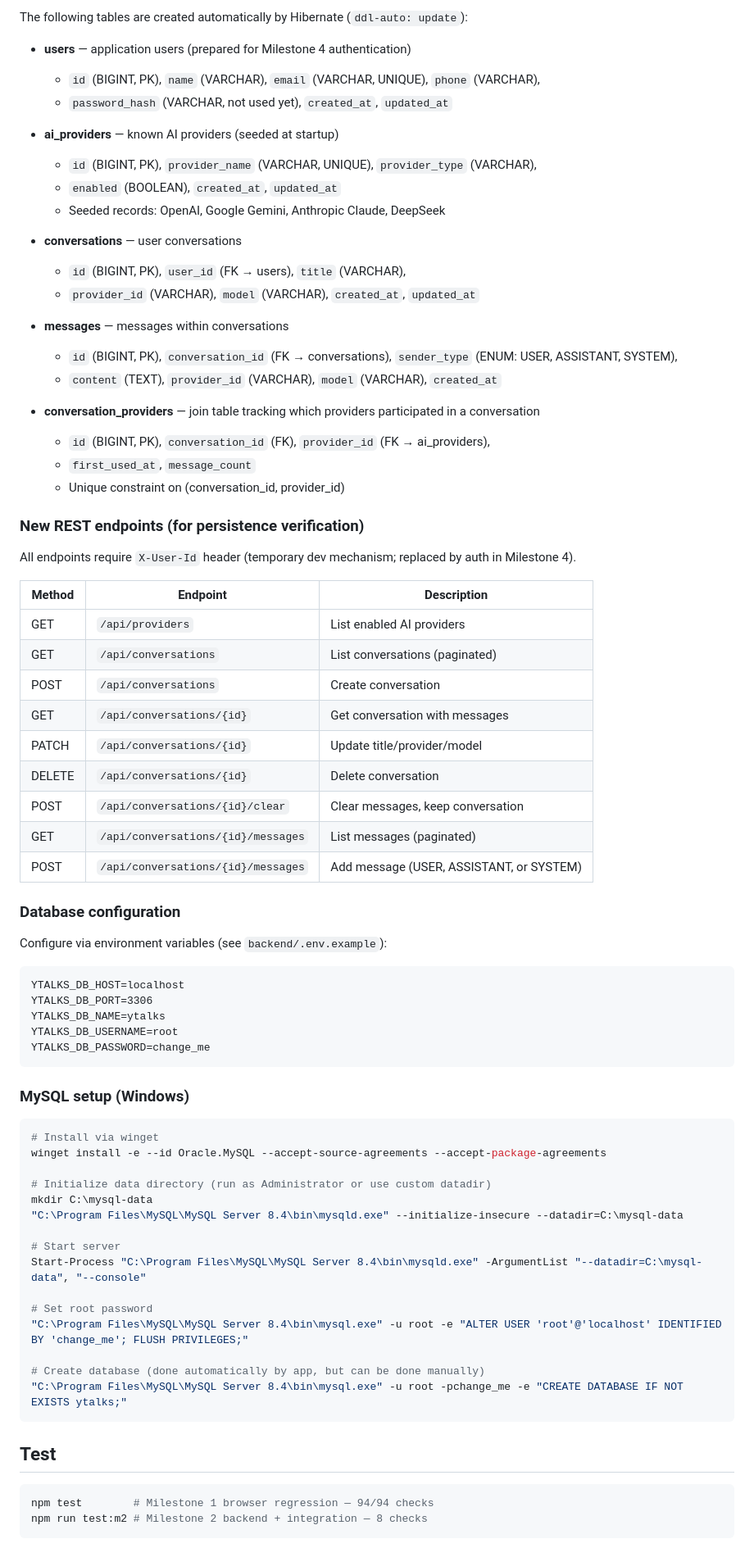
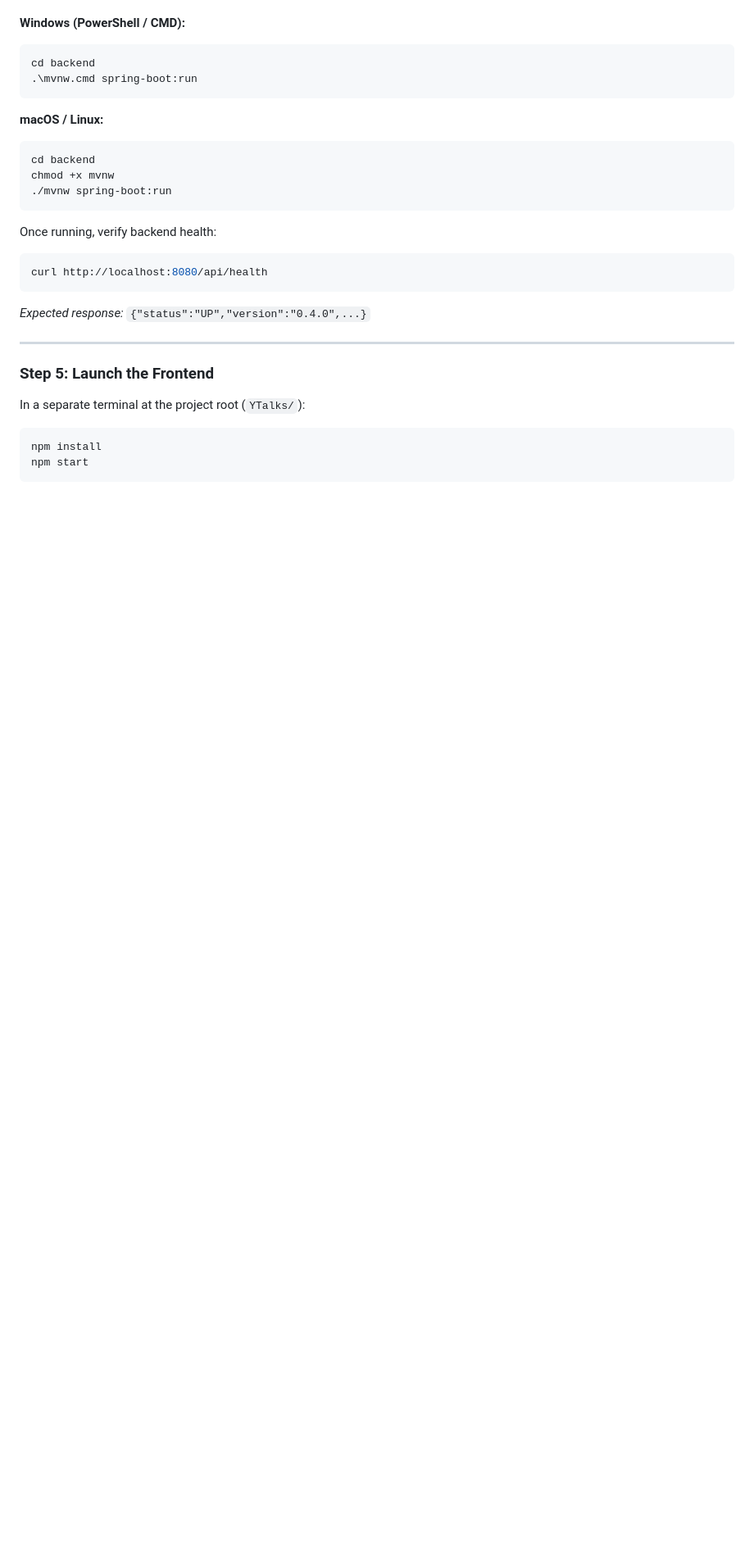
Before and after one commit to Shubham-0402/YTalks, a Markdown page: README.md, the part around one of its changes. Shown at 82% size. GitHub-like rendering; blank space fills up the shorter version.

````diff
--- a/README.md
+++ b/README.md
@@ -94,79 +214,30 @@ that produced them, never a per-provider copy.
-The following tables are created automatically by Hibernate (`ddl-auto: update`):
-
-- **users** — application users (prepared for Milestone 4 authentication)
-  - `id` (BIGINT, PK), `name` (VARCHAR), `email` (VARCHAR, UNIQUE), `phone` (VARCHAR),
-  - `password_hash` (VARCHAR, not used yet), `created_at`, `updated_at`
-
-- **ai_providers** — known AI providers (seeded at startup)
-  - `id` (BIGINT, PK), `provider_name` (VARCHAR, UNIQUE), `provider_type` (VARCHAR),
-  - `enabled` (BOOLEAN), `created_at`, `updated_at`
-  - Seeded records: OpenAI, Google Gemini, Anthropic Claude, DeepSeek
-
-- **conversations** — user conversations
-  - `id` (BIGINT, PK), `user_id` (FK → users), `title` (VARCHAR),
-  - `provider_id` (VARCHAR), `model` (VARCHAR), `created_at`, `updated_at`
-
-- **messages** — messages within conversations
-  - `id` (BIGINT, PK), `conversation_id` (FK → conversations), `sender_type` (ENUM: USER, ASSISTANT, SYSTEM),
-  - `content` (TEXT), `provider_id` (VARCHAR), `model` (VARCHAR), `created_at`
-
-- **conversation_providers** — join table tracking which providers participated in a conversation
-  - `id` (BIGINT, PK), `conversation_id` (FK), `provider_id` (FK → ai_providers),
-  - `first_used_at`, `message_count`
-  - Unique constraint on (conversation_id, provider_id)
-
-### New REST endpoints (for persistence verification)
-
-All endpoints require `X-User-Id` header (temporary dev mechanism; replaced by auth in Milestone 4).
-
-| Method | Endpoint | Description |
-|--------|----------|-------------|
-| GET | `/api/providers` | List enabled AI providers |
-| GET | `/api/conversations` | List conversations (paginated) |
-| POST | `/api/conversations` | Create conversation |
-| GET | `/api/conversations/{id}` | Get conversation with messages |
-| PATCH | `/api/conversations/{id}` | Update title/provider/model |
-| DELETE | `/api/conversations/{id}` | Delete conversation |
-| POST | `/api/conversations/{id}/clear` | Clear messages, keep conversation |
-| GET | `/api/conversations/{id}/messages` | List messages (paginated) |
-| POST | `/api/conversations/{id}/messages` | Add message (USER, ASSISTANT, or SYSTEM) |
-
-### Database configuration
-
-Configure via environment variables (see `backend/.env.example`):
-
-```
-YTALKS_DB_HOST=localhost
-YTALKS_DB_PORT=3306
-YTALKS_DB_NAME=ytalks
-YTALKS_DB_USERNAME=root
-YTALKS_DB_PASSWORD=change_me
+**Windows (PowerShell / CMD):**
+```powershell
+cd backend
+.\mvnw.cmd spring-boot:run
 ```
 
-### MySQL setup (Windows)
-
-```powershell
-# Install via winget
-winget install -e --id Oracle.MySQL --accept-source-agreements --accept-package-agreements
-
-# Initialize data directory (run as Administrator or use custom datadir)
-mkdir C:\mysql-data
-"C:\Program Files\MySQL\MySQL Server 8.4\bin\mysqld.exe" --initialize-insecure --datadir=C:\mysql-data
-
-# Start server
-Start-Process "C:\Program Files\MySQL\MySQL Server 8.4\bin\mysqld.exe" -ArgumentList "--datadir=C:\mysql-data", "--console"
-
-# Set root password
-"C:\Program Files\MySQL\MySQL Server 8.4\bin\mysql.exe" -u root -e "ALTER USER 'root'@'localhost' IDENTIFIED BY 'change_me'; FLUSH PRIVILEGES;"
-
-# Create database (done automatically by app, but can be done manually)
-"C:\Program Files\MySQL\MySQL Server 8.4\bin\mysql.exe" -u root -pchange_me -e "CREATE DATABASE IF NOT EXISTS ytalks;"
+**macOS / Linux:**
+```bash
+cd backend
+chmod +x mvnw
+./mvnw spring-boot:run
 ```
 
-## Test
+Once running, verify backend health:
+```bash
+curl http://localhost:8080/api/health
+```
+*Expected response:* `{"status":"UP","version":"0.4.0",...}`
+
+---
+
+### Step 5: Launch the Frontend
+
+In a separate terminal at the project root (`YTalks/`):
 
 ```bash
-npm test        # Milestone 1 browser regression — 94/94 checks
-npm run test:m2 # Milestone 2 backend + integration — 8 checks
+npm install
+npm start
 ```
 
````
Also changed, not shown: other parts of README.md (+288 -127 lines).
